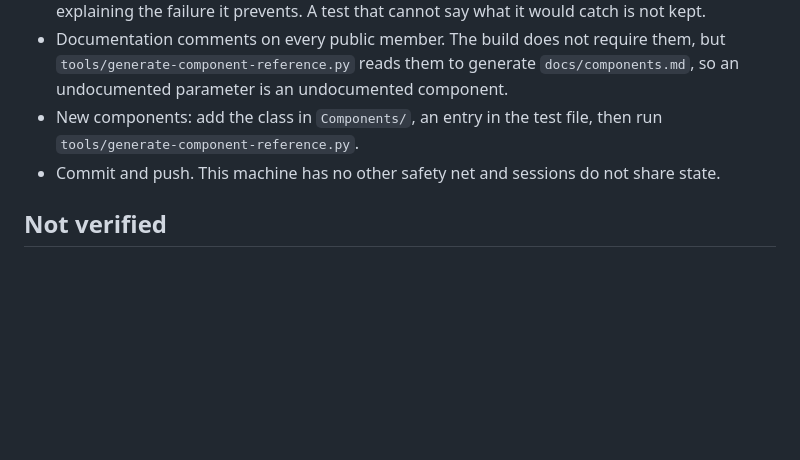
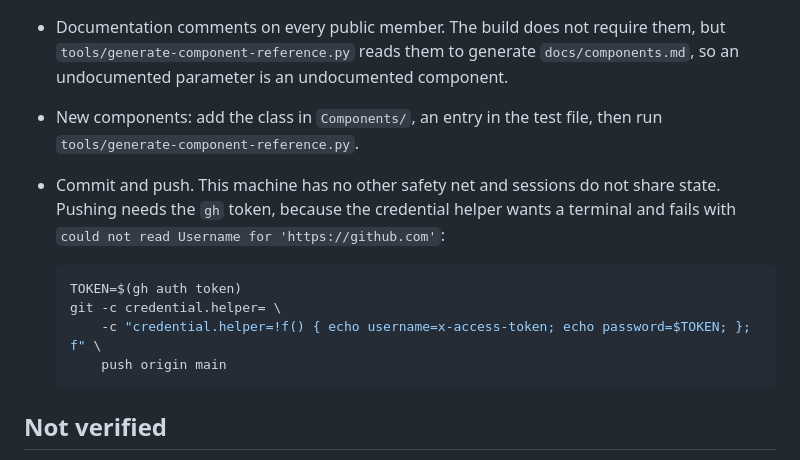
Before and after one commit to paulo-rico/shopify-blazor, a Markdown page: AGENTS.md, the part around the change. Drawn GitHub-style; blank space fills up the shorter version.

Commit message:
Record how to push from this sandbox
The credential helper needs a terminal, so plain 'git push' fails with 'could not
read Username for https://github.com'. Pushing via the gh token works.

````diff
--- a/AGENTS.md
+++ b/AGENTS.md
@@ -102,7 +102,16 @@ Read these before changing anything in `src/`.
   undocumented parameter is an undocumented component.
 - New components: add the class in `Components/`, an entry in the test file, then run
   `tools/generate-component-reference.py`.
-- Commit and push. This machine has no other safety net and sessions do not share state.
+- Commit and push. This machine has no other safety net and sessions do not share state. Pushing
+  needs the `gh` token, because the credential helper wants a terminal and fails with
+  `could not read Username for 'https://github.com'`:
+
+  ```sh
+  TOKEN=$(gh auth token)
+  git -c credential.helper= \
+      -c "credential.helper=!f() { echo username=x-access-token; echo password=$TOKEN; }; f" \
+      push origin main
+  ```
 
 ## Not verified
 
````
